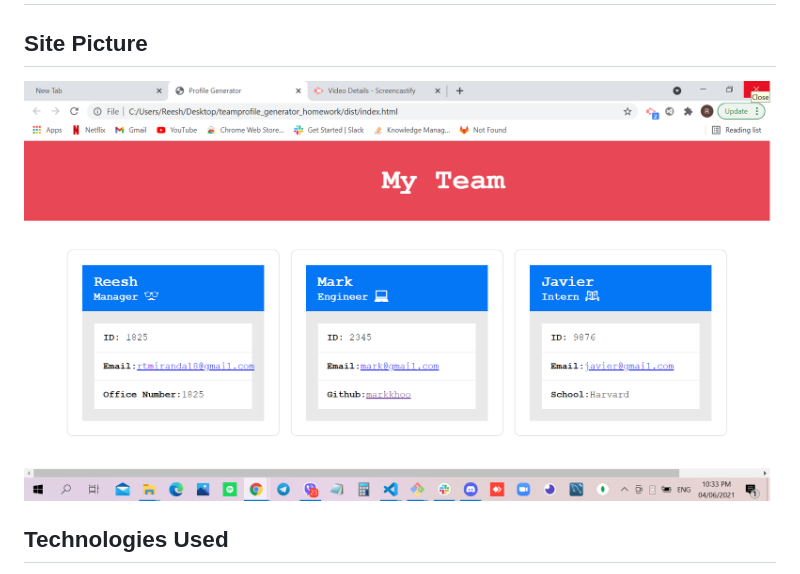
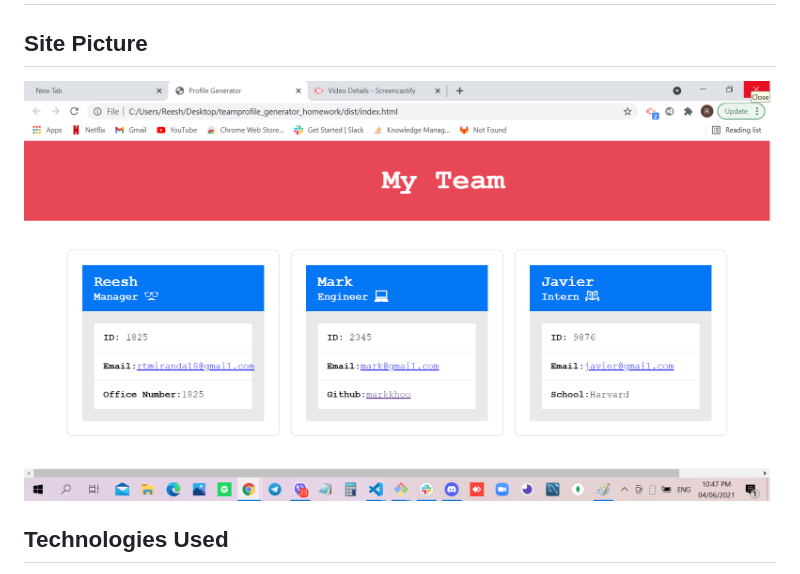
Before and after one commit to rtmiranda18/teamprofile_generator_homework, a Markdown page: README.md, the part around the change. GitHub-like rendering; pictures changed too: tpg.png (added).

Commit message:
changed photo of ReadMe

```diff
--- a/README.md
+++ b/README.md
@@ -1,7 +1,7 @@
 # Team Profile Generator
 
 ## Site Picture
-![Site](TeamProfileGenerator.png)
+![Site](tpg.png)
 
 ## Technologies Used
 - Javascript - adds special effects on pages
```
Also changed, not shown: TeamProfileGenerator2.png (added).
